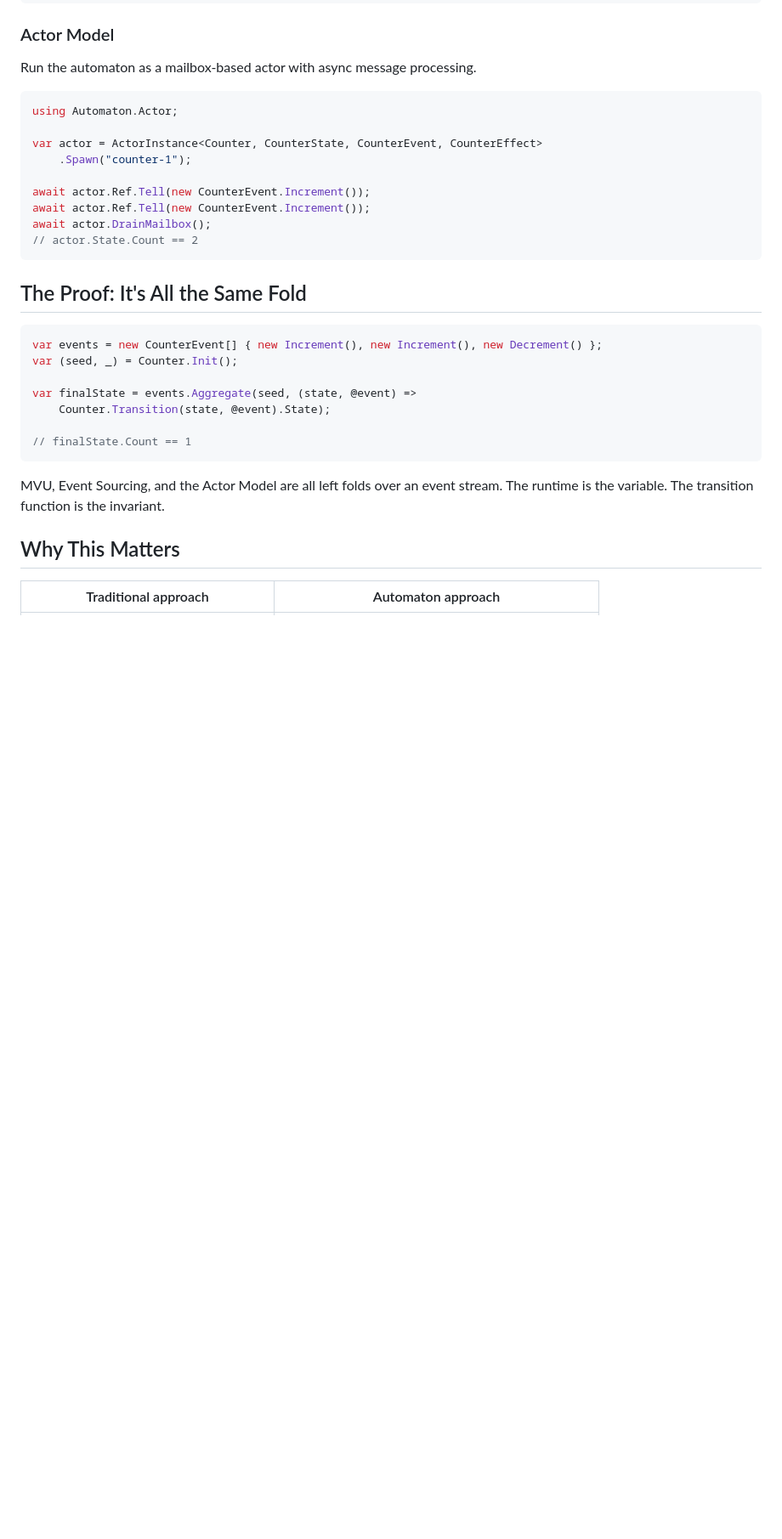
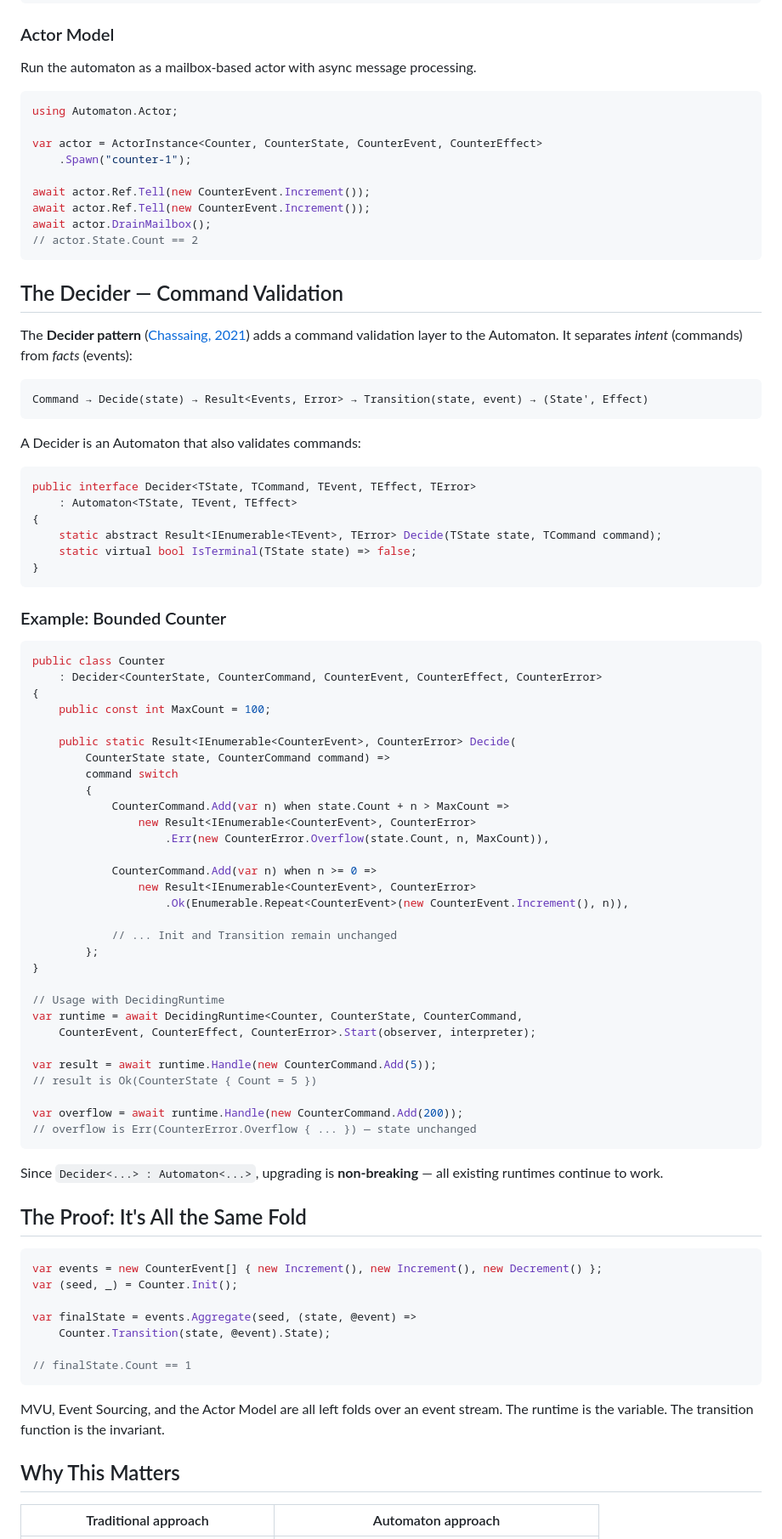
Before and after one commit to MCGPPeters/Automaton, a Markdown page: Automaton/README.md, the part around one of its changes. Shown at 85% size. GitHub-like rendering; blank space fills up the shorter version.

Commit message:
docs: add Decider pattern to NuGet package README

````diff
--- a/Automaton/README.md
+++ b/Automaton/README.md
@@ -147,6 +138,62 @@ await actor.DrainMailbox();
 // actor.State.Count == 2
 ```
 
+## The Decider — Command Validation
+
+The **Decider pattern** ([Chassaing, 2021](https://thinkbeforecoding.com/post/2021/12/17/functional-event-sourcing-decider)) adds a command validation layer to the Automaton. It separates *intent* (commands) from *facts* (events):
+
+```text
+Command → Decide(state) → Result<Events, Error> → Transition(state, event) → (State', Effect)
+```
+
+A Decider is an Automaton that also validates commands:
+
+```csharp
+public interface Decider<TState, TCommand, TEvent, TEffect, TError>
+    : Automaton<TState, TEvent, TEffect>
+{
+    static abstract Result<IEnumerable<TEvent>, TError> Decide(TState state, TCommand command);
+    static virtual bool IsTerminal(TState state) => false;
+}
+```
+
+### Example: Bounded Counter
+
+```csharp
+public class Counter
+    : Decider<CounterState, CounterCommand, CounterEvent, CounterEffect, CounterError>
+{
+    public const int MaxCount = 100;
+
+    public static Result<IEnumerable<CounterEvent>, CounterError> Decide(
+        CounterState state, CounterCommand command) =>
+        command switch
+        {
+            CounterCommand.Add(var n) when state.Count + n > MaxCount =>
+                new Result<IEnumerable<CounterEvent>, CounterError>
+                    .Err(new CounterError.Overflow(state.Count, n, MaxCount)),
+
+            CounterCommand.Add(var n) when n >= 0 =>
+                new Result<IEnumerable<CounterEvent>, CounterError>
+                    .Ok(Enumerable.Repeat<CounterEvent>(new CounterEvent.Increment(), n)),
+
+            // ... Init and Transition remain unchanged
+        };
+}
+
+// Usage with DecidingRuntime
+var runtime = await DecidingRuntime<Counter, CounterState, CounterCommand,
+    CounterEvent, CounterEffect, CounterError>.Start(observer, interpreter);
+
+var result = await runtime.Handle(new CounterCommand.Add(5));
+// result is Ok(CounterState { Count = 5 })
+
+var overflow = await runtime.Handle(new CounterCommand.Add(200));
+// overflow is Err(CounterError.Overflow { ... }) — state unchanged
+```
+
+Since `Decider<...> : Automaton<...>`, upgrading is **non-breaking** — all existing runtimes continue to work.
+
 ## The Proof: It's All the Same Fold
 
 ```csharp
````
Also changed, not shown: other parts of Automaton/README.md (+2 -10 lines).
